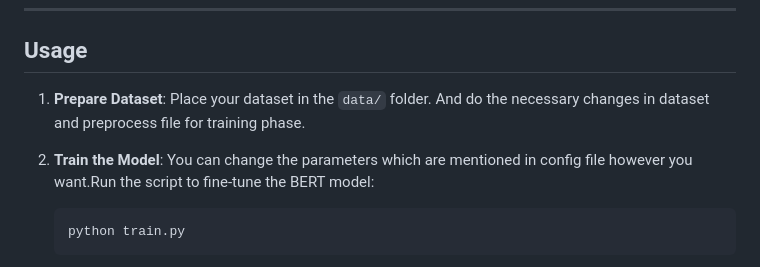
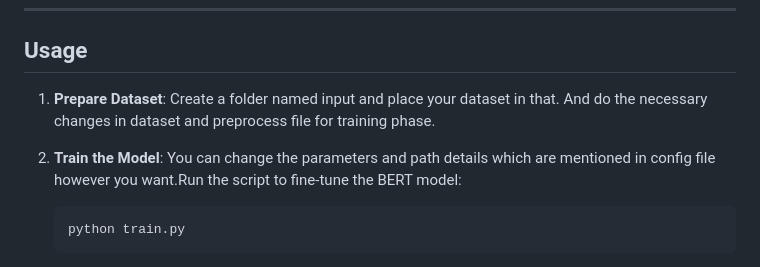
Before and after one commit to wothmag07/sentimental-analysis-with-BERT, a Markdown page: README.md, the part around the change. Drawn GitHub-style.

````diff
--- a/README.md
+++ b/README.md
@@ -71,8 +71,8 @@ Ensure the dataset is in a `.csv` or `.tsv` format before training and try to do
 
 ## Usage
 
-1. **Prepare Dataset**: Place your dataset in the `data/` folder. And do the necessary changes in dataset and preprocess file for training phase.
-2. **Train the Model**: You can change the parameters which are mentioned in config file however you want.Run the script to fine-tune the BERT model:
+1. **Prepare Dataset**: Create a folder named input and place your dataset in that. And do the necessary changes in dataset and preprocess file for training phase.
+2. **Train the Model**: You can change the parameters and path details which are mentioned in config file however you want.Run the script to fine-tune the BERT model:
    ```bash
    python train.py
    ```
````
